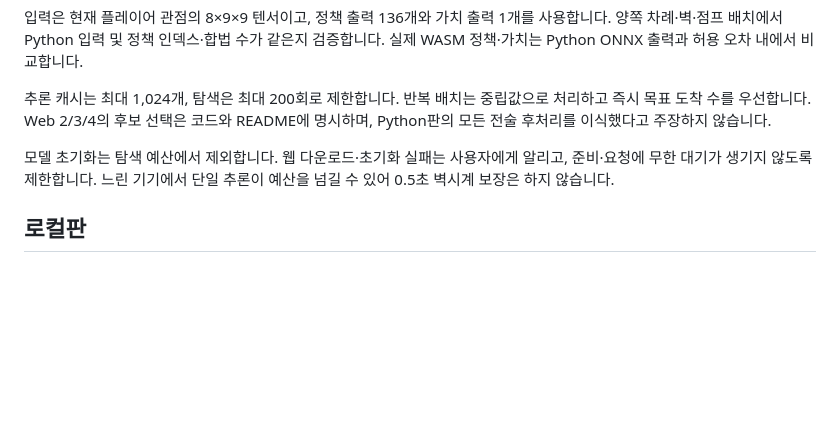
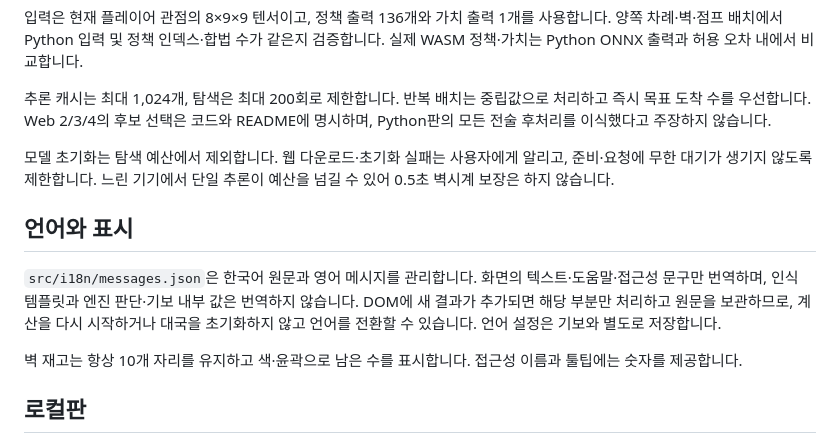
Before and after one commit to darkflame265/12_quoridor_ai, a Markdown page: docs/ARCHITECTURE.md, the part around the change. GitHub-like rendering; blank space fills up the shorter version.

```diff
--- a/docs/ARCHITECTURE.md
+++ b/docs/ARCHITECTURE.md
@@ -20,6 +20,12 @@ flowchart LR
 
 모델 초기화는 탐색 예산에서 제외합니다. 웹 다운로드·초기화 실패는 사용자에게 알리고, 준비·요청에 무한 대기가 생기지 않도록 제한합니다. 느린 기기에서 단일 추론이 예산을 넘길 수 있어 0.5초 벽시계 보장은 하지 않습니다.
 
+## 언어와 표시
+
+`src/i18n/messages.json`은 한국어 원문과 영어 메시지를 관리합니다. 화면의 텍스트·도움말·접근성 문구만 번역하며, 인식 템플릿과 엔진 판단·기보 내부 값은 번역하지 않습니다. DOM에 새 결과가 추가되면 해당 부분만 처리하고 원문을 보관하므로, 계산을 다시 시작하거나 대국을 초기화하지 않고 언어를 전환할 수 있습니다. 언어 설정은 기보와 별도로 저장합니다.
+
+벽 재고는 항상 10개 자리를 유지하고 색·윤곽으로 남은 수를 표시합니다. 접근성 이름과 툴팁에는 숫자를 제공합니다.
+
 ## 로컬판
 
 `npm run play`는 기존 고정 포트 실행기와 Python 서버를 사용합니다. 게임 규칙/UI는 공유하지만 추론은 `server`와 `scripts/runtime`에서 수행합니다. 로컬 사용자에게 기존 엔진을 보존하기 위한 경로이며 정적 사이트 실행에는 필요하지 않습니다.
```
Also changed, not shown: README.md (+3 -0 lines), docs/images/portfolio-desktop.png, docs/images/portfolio-mobile.png, docs/images/portfolio-terminal.png, 10 other files.
